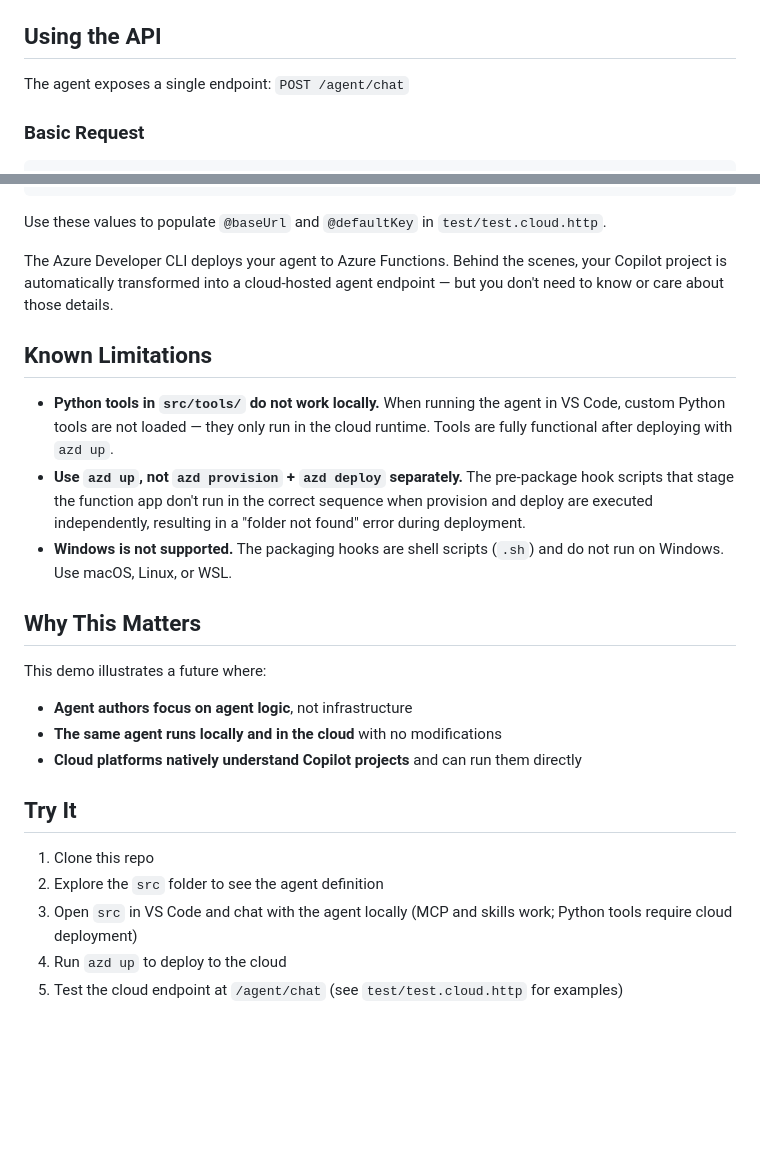
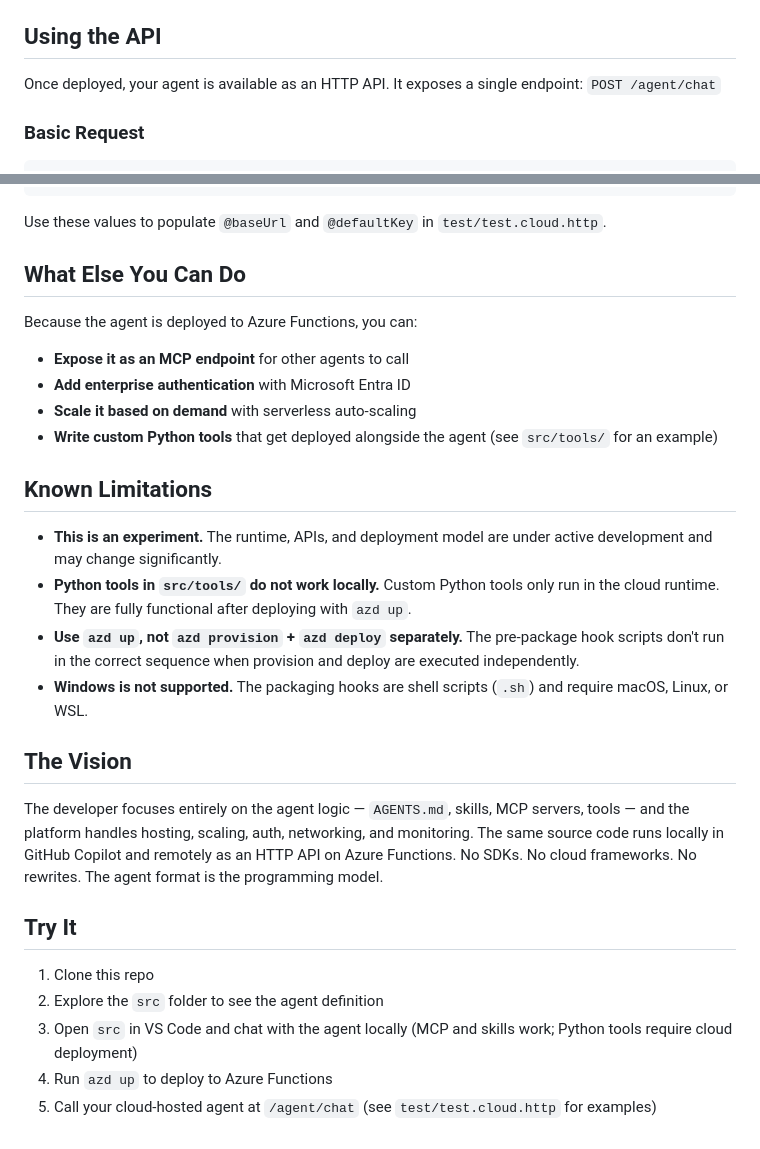
Before and after one commit to vrdmr/copilot-custom-agents-on-azure-functions, a Markdown page: README.md, 2 parts joined by grey strips. Rendered like a GitHub page; blank space fills up the shorter version.

```diff
--- a/README.md
+++ b/README.md
@@ -82,7 +92,7 @@ Locally, sessions are stored in `~/.copilot/session-state/`.
 
 ## Using the API
 
-The agent exposes a single endpoint: `POST /agent/chat`
+Once deployed, your agent is available as an HTTP API. It exposes a single endpoint: `POST /agent/chat`
 
 ### Basic Request
 
@@ -138,26 +149,30 @@ az functionapp keys list --name "$FUNC_NAME" --resource-group "$RG" --query func
 
 Use these values to populate `@baseUrl` and `@defaultKey` in `test/test.cloud.http`.
 
-The Azure Developer CLI deploys your agent to Azure Functions. Behind the scenes, your Copilot project is automatically transformed into a cloud-hosted agent endpoint — but you don't need to know or care about those details.
+## What Else You Can Do
+
+Because the agent is deployed to Azure Functions, you can:
+
+- **Expose it as an MCP endpoint** for other agents to call
+- **Add enterprise authentication** with Microsoft Entra ID
+- **Scale it based on demand** with serverless auto-scaling
+- **Write custom Python tools** that get deployed alongside the agent (see `src/tools/` for an example)
 
 ## Known Limitations
 
-- **Python tools in `src/tools/` do not work locally.** When running the agent in VS Code, custom Python tools are not loaded — they only run in the cloud runtime. Tools are fully functional after deploying with `azd up`.
-- **Use `azd up`, not `azd provision` + `azd deploy` separately.** The pre-package hook scripts that stage the function app don't run in the correct sequence when provision and deploy are executed independently, resulting in a "folder not found" error during deployment.
-- **Windows is not supported.** The packaging hooks are shell scripts (`.sh`) and do not run on Windows. Use macOS, Linux, or WSL.
+- **This is an experiment.** The runtime, APIs, and deployment model are under active development and may change significantly.
+- **Python tools in `src/tools/` do not work locally.** Custom Python tools only run in the cloud runtime. They are fully functional after deploying with `azd up`.
+- **Use `azd up`, not `azd provision` + `azd deploy` separately.** The pre-package hook scripts don't run in the correct sequence when provision and deploy are executed independently.
+- **Windows is not supported.** The packaging hooks are shell scripts (`.sh`) and require macOS, Linux, or WSL.
 
-## Why This Matters
+## The Vision
 
-This demo illustrates a future where:
-
-- **Agent authors focus on agent logic**, not infrastructure
-- **The same agent runs locally and in the cloud** with no modifications
-- **Cloud platforms natively understand Copilot projects** and can run them directly
+The developer focuses entirely on the agent logic — `AGENTS.md`, skills, MCP servers, tools — and the platform handles hosting, scaling, auth, networking, and monitoring. The same source code runs locally in GitHub Copilot and remotely as an HTTP API on Azure Functions. No SDKs. No cloud frameworks. No rewrites. The agent format is the programming model.
 
 ## Try It
 
 1. Clone this repo
 2. Explore the `src` folder to see the agent definition
 3. Open `src` in VS Code and chat with the agent locally (MCP and skills work; Python tools require cloud deployment)
-4. Run `azd up` to deploy to the cloud
-5. Test the cloud endpoint at `/agent/chat` (see `test/test.cloud.http` for examples)
+4. Run `azd up` to deploy to Azure Functions
+5. Call your cloud-hosted agent at `/agent/chat` (see `test/test.cloud.http` for examples)
```
Also changed, not shown: other parts of README.md (+27 -16 lines).
